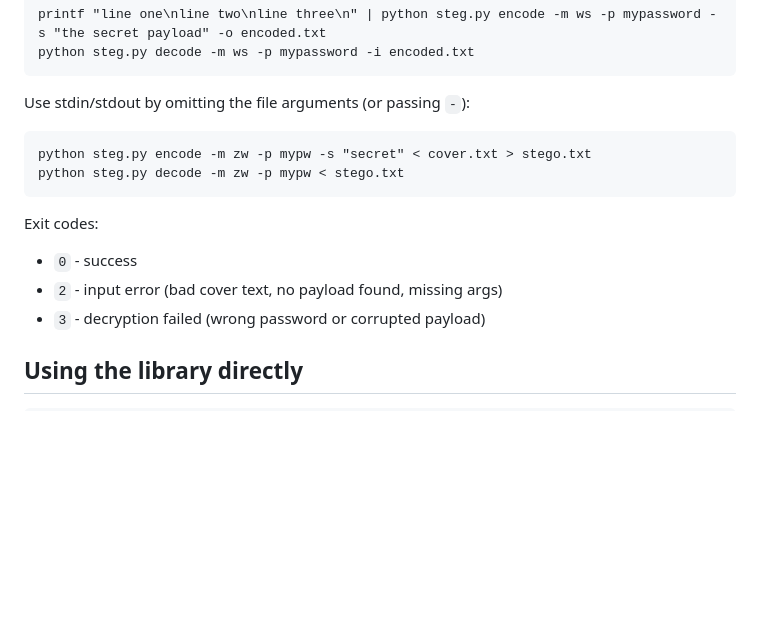
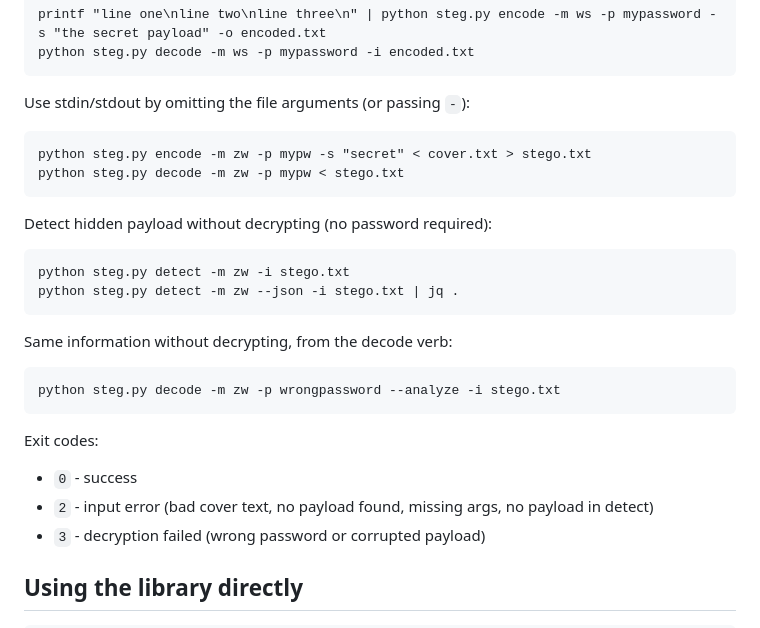
Before and after one commit to Saman-ghorayshi/text-steganography, a Markdown page: README.md, the part around the change. Drawn GitHub-style; blank space fills up the shorter version.

Commit message:
document detect subcommand and decode --analyze flag

````diff
--- a/README.md
+++ b/README.md
@@ -71,9 +71,22 @@ python steg.py encode -m zw -p mypw -s "secret" < cover.txt > stego.txt
 python steg.py decode -m zw -p mypw < stego.txt
 ```
 
+Detect hidden payload without decrypting (no password required):
+
+```
+python steg.py detect -m zw -i stego.txt
+python steg.py detect -m zw --json -i stego.txt | jq .
+```
+
+Same information without decrypting, from the decode verb:
+
+```
+python steg.py decode -m zw -p wrongpassword --analyze -i stego.txt
+```
+
 Exit codes:
 - `0` - success
-- `2` - input error (bad cover text, no payload found, missing args)
+- `2` - input error (bad cover text, no payload found, missing args, no payload in detect)
 - `3` - decryption failed (wrong password or corrupted payload)
 
 ## Using the library directly
````
